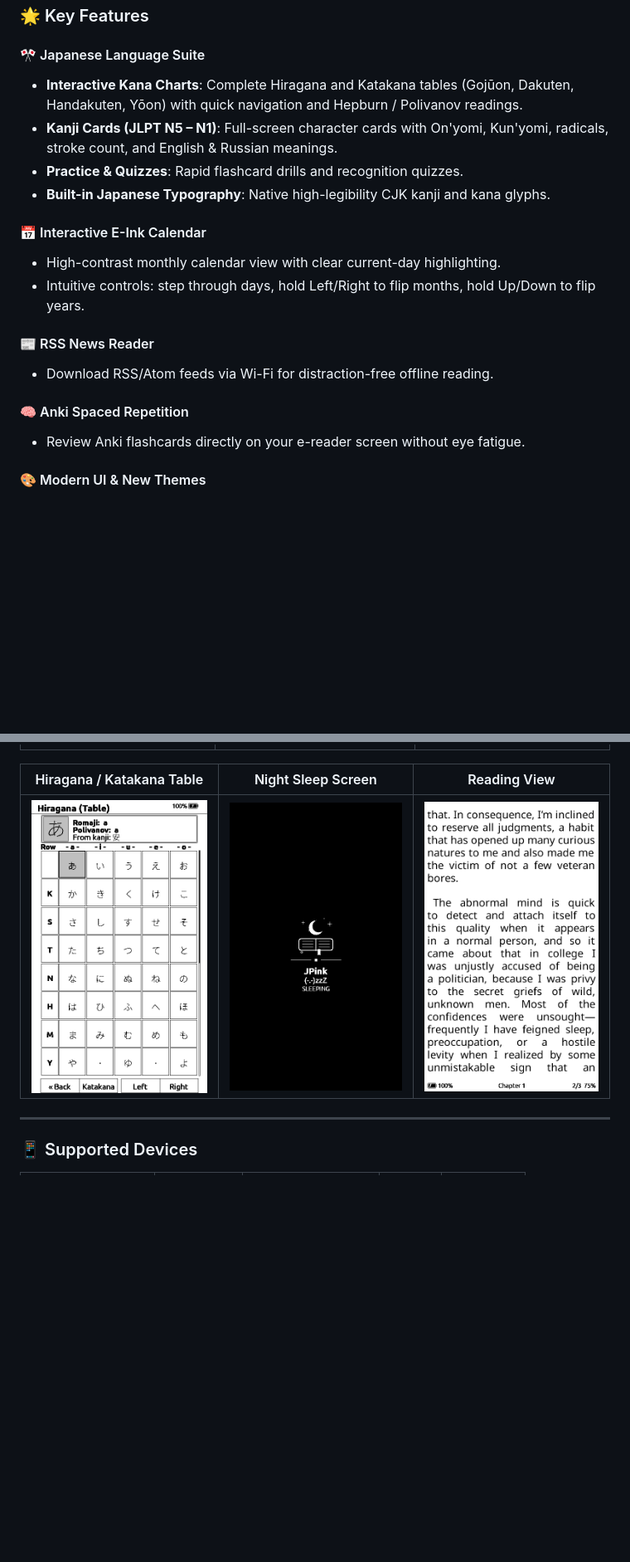
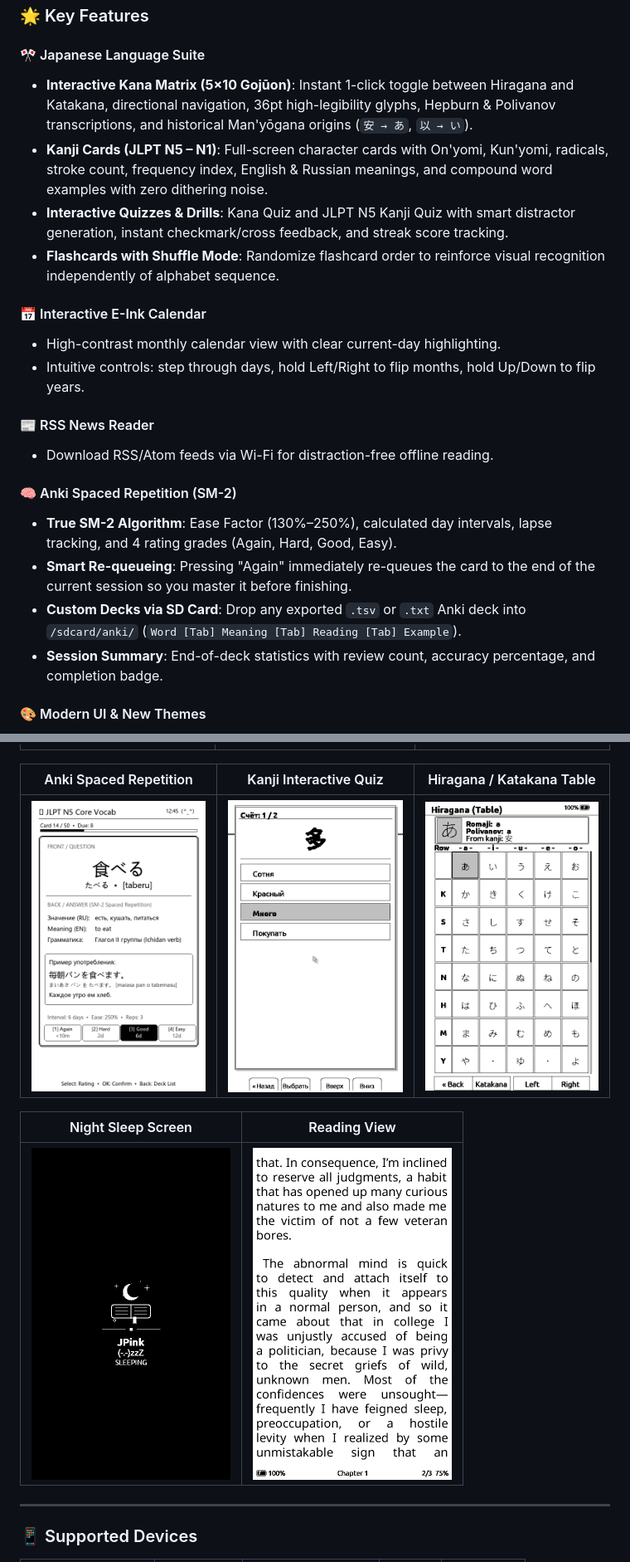
Before and after one commit to MrProLopstar/JPink, a Markdown page: README.md, 2 parts joined by grey strips. Shown at 83% size. Rendered like a GitHub page; pictures changed too: docs/images/jpink/anki_card.png (added), docs/images/jpink/kanji_quiz.png (added); blank space fills up the shorter version.

Commit message:
docs: add anki and clean quiz screenshots without borders

```diff
--- a/README.md
+++ b/README.md
@@ -28,10 +28,10 @@ While preserving the core EPUB reading engine, typography, and battery efficienc
 ### 🌟 Key Features
 
 #### 🎌 Japanese Language Suite
-* **Interactive Kana Charts**: Complete Hiragana and Katakana tables (Gojūon, Dakuten, Handakuten, Yōon) with quick navigation and Hepburn / Polivanov readings.
-* **Kanji Cards (JLPT N5 – N1)**: Full-screen character cards with On'yomi, Kun'yomi, radicals, stroke count, and English & Russian meanings.
-* **Practice & Quizzes**: Rapid flashcard drills and recognition quizzes.
-* **Built-in Japanese Typography**: Native high-legibility CJK kanji and kana glyphs.
+* **Interactive Kana Matrix (5×10 Gojūon)**: Instant 1-click toggle between Hiragana and Katakana, directional navigation, 36pt high-legibility glyphs, Hepburn & Polivanov transcriptions, and historical Man'yōgana origins (`安 → あ`, `以 → い`).
+* **Kanji Cards (JLPT N5 – N1)**: Full-screen character cards with On'yomi, Kun'yomi, radicals, stroke count, frequency index, English & Russian meanings, and compound word examples with zero dithering noise.
+* **Interactive Quizzes & Drills**: Kana Quiz and JLPT N5 Kanji Quiz with smart distractor generation, instant checkmark/cross feedback, and streak score tracking.
+* **Flashcards with Shuffle Mode**: Randomize flashcard order to reinforce visual recognition independently of alphabet sequence.
 
 #### 📅 Interactive E-Ink Calendar
 * High-contrast monthly calendar view with clear current-day highlighting.
@@ -40,8 +40,11 @@ While preserving the core EPUB reading engine, typography, and battery efficienc
 #### 📰 RSS News Reader
 * Download RSS/Atom feeds via Wi-Fi for distraction-free offline reading.
 
-#### 🧠 Anki Spaced Repetition
-* Review Anki flashcards directly on your e-reader screen without eye fatigue.
+#### 🧠 Anki Spaced Repetition (SM-2)
+* **True SM-2 Algorithm**: Ease Factor (130%–250%), calculated day intervals, lapse tracking, and 4 rating grades (Again, Hard, Good, Easy).
+* **Smart Re-queueing**: Pressing "Again" immediately re-queues the card to the end of the current session so you master it before finishing.
+* **Custom Decks via SD Card**: Drop any exported `.tsv` or `.txt` Anki deck into `/sdcard/anki/` (`Word [Tab] Meaning [Tab] Reading [Tab] Example`).
+* **Session Summary**: End-of-deck statistics with review count, accuracy percentage, and completion badge.
 
 #### 🎨 Modern UI & New Themes
 * **Themes**: Classic, Lyra, Rounded Raff, Minimalist, and Brutalist.
@@ -65,9 +68,13 @@ While preserving the core EPUB reading engine, typography, and battery efficienc
 |:---:|:---:|:---:|
 | <img src="./docs/images/jpink/home_menu.png" width="240"/> | <img src="./docs/images/jpink/calendar_view.png" width="240"/> | <img src="./docs/images/jpink/kanji_details.png" width="240"/> |
 
-| Hiragana / Katakana Table | Night Sleep Screen | Reading View |
+| Anki Spaced Repetition | Kanji Interactive Quiz | Hiragana / Katakana Table |
 |:---:|:---:|:---:|
-| <img src="./docs/images/jpink/kana_table.png" width="240"/> | <img src="./docs/images/jpink/sleep_screen.png" width="240"/> | <img src="./docs/images/jpink/reading_view.png" width="240"/> |
+| <img src="./docs/images/jpink/anki_card.png" width="240"/> | <img src="./docs/images/jpink/kanji_quiz.png" width="240"/> | <img src="./docs/images/jpink/kana_table.png" width="240"/> |
+
+| Night Sleep Screen | Reading View |
+|:---:|:---:|
+| <img src="./docs/images/jpink/sleep_screen.png" width="240"/> | <img src="./docs/images/jpink/reading_view.png" width="240"/> |
 
 ---
 
```
Also changed, not shown: other parts of README.md (+9 -3 lines), docs/images/jpink/kana_quiz.png (added).
